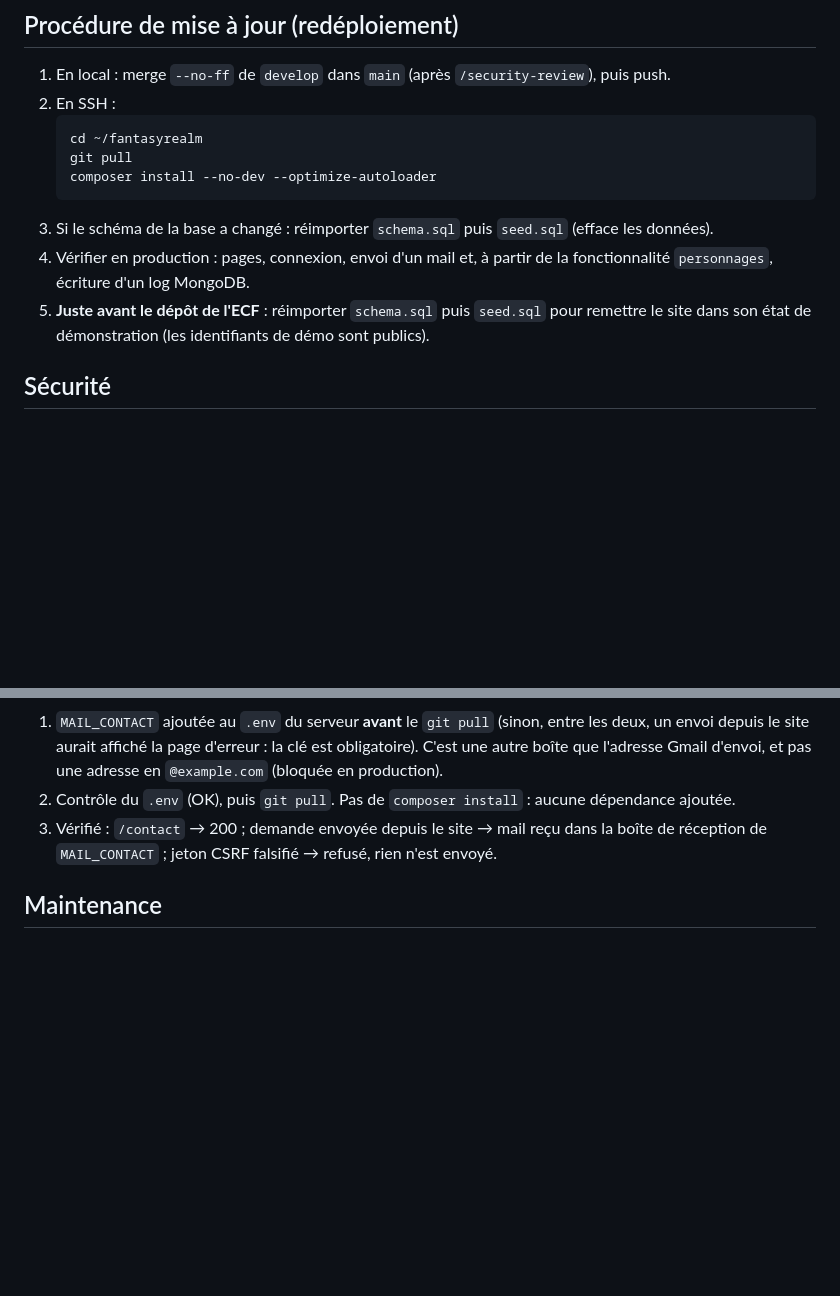
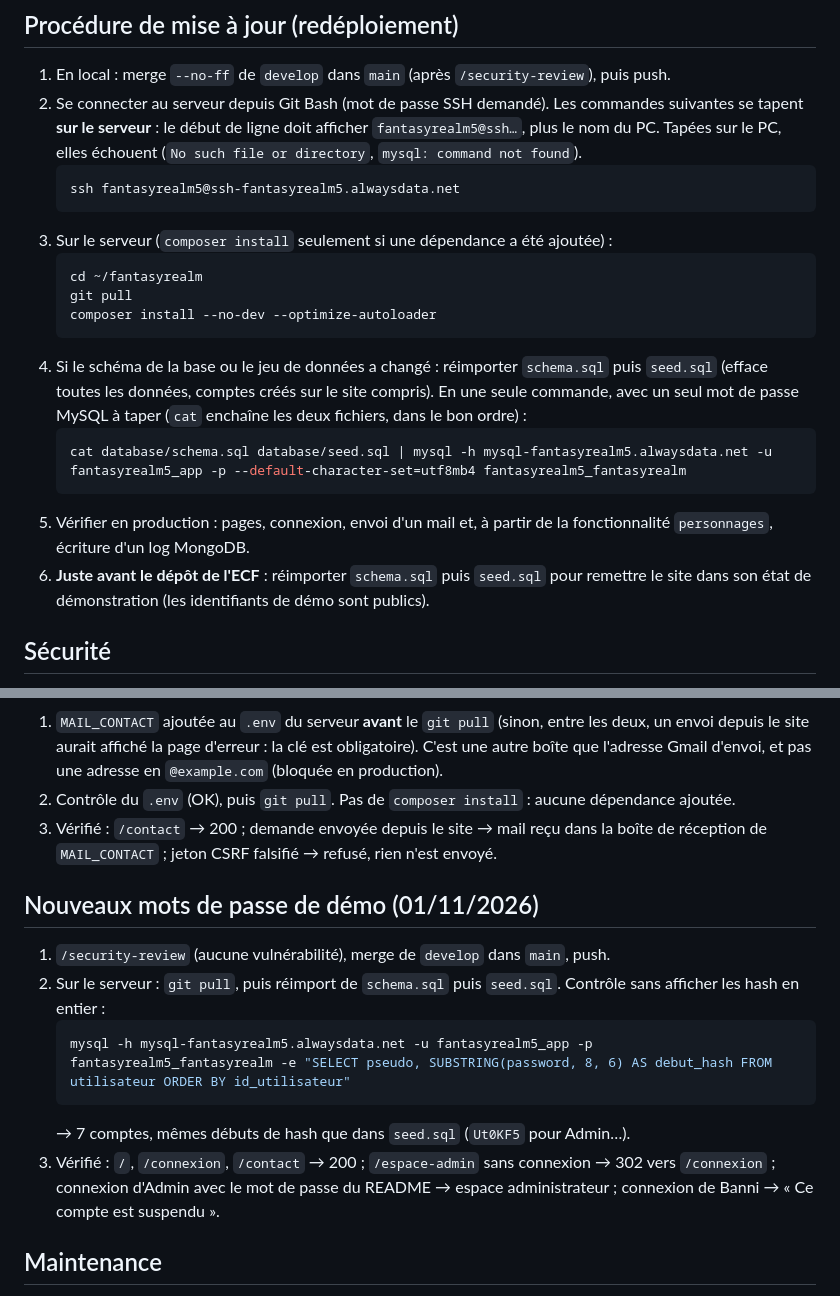
Before and after one commit to CafeManBoy/fantasyrealm, a Markdown page: docs/notes/deploiement.md, 2 parts joined by grey strips. Drawn GitHub-style; blank space fills up the shorter version.

Commit message:
docs: connexion SSH et réimport en une commande (déploiement)

````diff
--- a/docs/notes/deploiement.md
+++ b/docs/notes/deploiement.md
@@ -100,16 +100,27 @@ Critères (CLAUDE.md) : PHP 8 avec l'extension `mongodb`, MySQL ou MariaDB, poss
 ## Procédure de mise à jour (redéploiement)
 
 1. En local : merge `--no-ff` de `develop` dans `main` (après `/security-review`), puis push.
-2. En SSH :
+2. Se connecter au serveur depuis Git Bash (mot de passe SSH demandé). Les commandes suivantes se
+   tapent **sur le serveur** : le début de ligne doit afficher `fantasyrealm5@ssh…`, plus le nom
+   du PC. Tapées sur le PC, elles échouent (`No such file or directory`, `mysql: command not found`).
+   ```bash
+   ssh fantasyrealm5@ssh-fantasyrealm5.alwaysdata.net
+   ```
+3. Sur le serveur (`composer install` seulement si une dépendance a été ajoutée) :
    ```bash
    cd ~/fantasyrealm
    git pull
    composer install --no-dev --optimize-autoloader
    ```
-3. Si le schéma de la base a changé : réimporter `schema.sql` puis `seed.sql` (efface les données).
-4. Vérifier en production : pages, connexion, envoi d'un mail et, à partir de la fonctionnalité
+4. Si le schéma de la base ou le jeu de données a changé : réimporter `schema.sql` puis `seed.sql`
+   (efface toutes les données, comptes créés sur le site compris). En une seule commande, avec un
+   seul mot de passe MySQL à taper (`cat` enchaîne les deux fichiers, dans le bon ordre) :
+   ```bash
+   cat database/schema.sql database/seed.sql | mysql -h mysql-fantasyrealm5.alwaysdata.net -u fantasyrealm5_app -p --default-character-set=utf8mb4 fantasyrealm5_fantasyrealm
+   ```
+5. Vérifier en production : pages, connexion, envoi d'un mail et, à partir de la fonctionnalité
    `personnages`, écriture d'un log MongoDB.
-5. **Juste avant le dépôt de l'ECF** : réimporter `schema.sql` puis `seed.sql` pour remettre le site
+6. **Juste avant le dépôt de l'ECF** : réimporter `schema.sql` puis `seed.sql` pour remettre le site
    dans son état de démonstration (les identifiants de démo sont publics).
 
 ## Sécurité
@@ -205,6 +216,19 @@ Critères (CLAUDE.md) : PHP 8 avec l'extension `mongodb`, MySQL ou MariaDB, poss
 3. Vérifié : `/contact` → 200 ; demande envoyée depuis le site → mail reçu dans la boîte de
    réception de `MAIL_CONTACT` ; jeton CSRF falsifié → refusé, rien n'est envoyé.
 
+## Nouveaux mots de passe de démo (01/11/2026)
+
+1. `/security-review` (aucune vulnérabilité), merge de `develop` dans `main`, push.
+2. Sur le serveur : `git pull`, puis réimport de `schema.sql` puis `seed.sql`. Contrôle sans
+   afficher les hash en entier :
+   ```bash
+   mysql -h mysql-fantasyrealm5.alwaysdata.net -u fantasyrealm5_app -p fantasyrealm5_fantasyrealm -e "SELECT pseudo, SUBSTRING(password, 8, 6) AS debut_hash FROM utilisateur ORDER BY id_utilisateur"
+   ```
+   → 7 comptes, mêmes débuts de hash que dans `seed.sql` (`Ut0KF5` pour Admin…).
+3. Vérifié : `/`, `/connexion`, `/contact` → 200 ; `/espace-admin` sans connexion → 302 vers
+   `/connexion` ; connexion d'Admin avec le mot de passe du README → espace administrateur ;
+   connexion de Banni → « Ce compte est suspendu ».
+
 ## Maintenance
 
 - **Se connecter au panneau alwaysdata au moins une fois par mois** : un compte gratuit est
````
